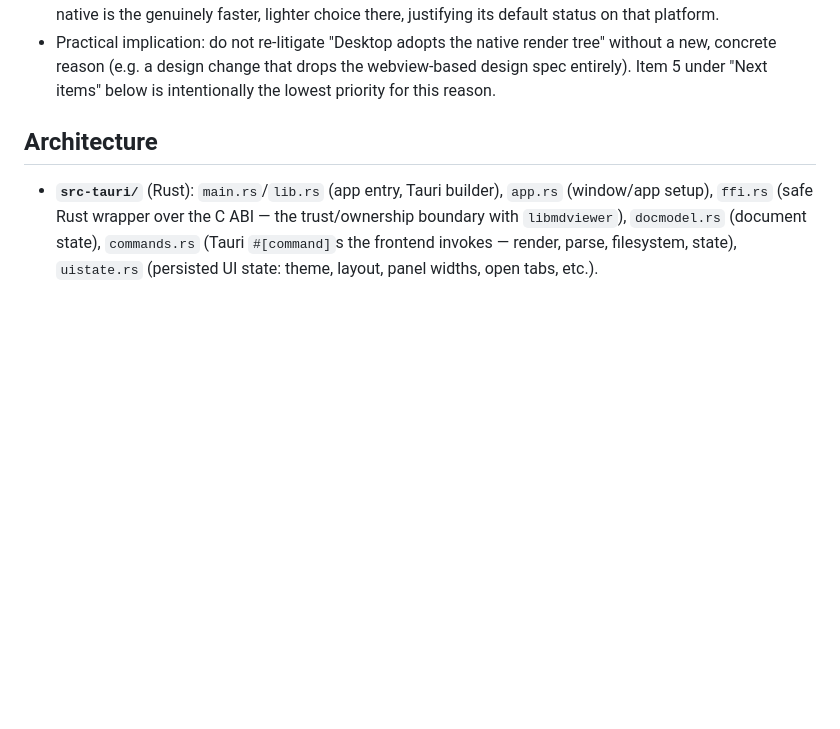
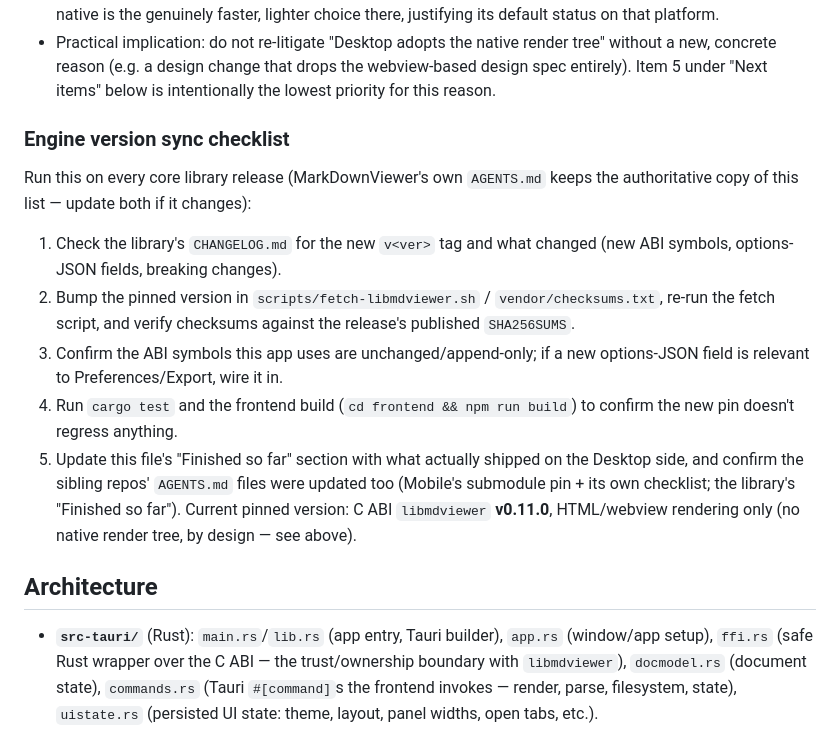
Before and after one commit to sriannamalai/MDViewer.Desktop, a Markdown page: AGENTS.md, the part around the change. GitHub-like rendering; blank space fills up the shorter version.

Commit message:
docs: add Engine version sync checklist to AGENTS.md
Formalizes the Phase 4 sync-plan requirement: record an explicit,
numbered checklist to run on every core library release, mirroring
the ones already in MarkDownViewer's and MDViewer.Mobile's AGENTS.md.
The architectural specialization decision (HTML/webview flagship,
no native render tree) was already recorded here; this adds the
missing operational checklist alongside it.

```diff
--- a/AGENTS.md
+++ b/AGENTS.md
@@ -58,6 +58,25 @@ deliberately kept, not a gap to close:
   render tree" without a new, concrete reason (e.g. a design change that
   drops the webview-based design spec entirely). Item 5 under "Next
   items" below is intentionally the lowest priority for this reason.
+
+### Engine version sync checklist
+Run this on every core library release (MarkDownViewer's own `AGENTS.md`
+keeps the authoritative copy of this list — update both if it changes):
+1. Check the library's `CHANGELOG.md` for the new `v<ver>` tag and what
+   changed (new ABI symbols, options-JSON fields, breaking changes).
+2. Bump the pinned version in `scripts/fetch-libmdviewer.sh` /
+   `vendor/checksums.txt`, re-run the fetch script, and verify checksums
+   against the release's published `SHA256SUMS`.
+3. Confirm the ABI symbols this app uses are unchanged/append-only; if a
+   new options-JSON field is relevant to Preferences/Export, wire it in.
+4. Run `cargo test` and the frontend build (`cd frontend && npm run
+   build`) to confirm the new pin doesn't regress anything.
+5. Update this file's "Finished so far" section with what actually
+   shipped on the Desktop side, and confirm the sibling repos' `AGENTS.md`
+   files were updated too (Mobile's submodule pin + its own checklist;
+   the library's "Finished so far").
+Current pinned version: C ABI `libmdviewer` **v0.11.0**, HTML/webview
+rendering only (no native render tree, by design — see above).
 
 ## Architecture
 - **`src-tauri/`** (Rust): `main.rs`/`lib.rs` (app entry, Tauri builder),
```
